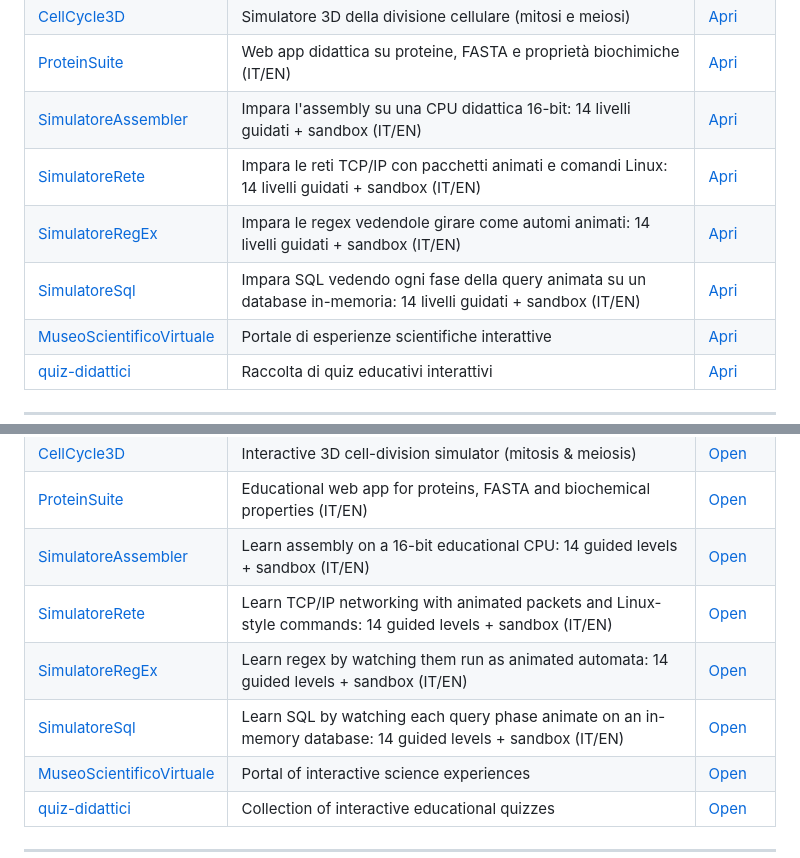
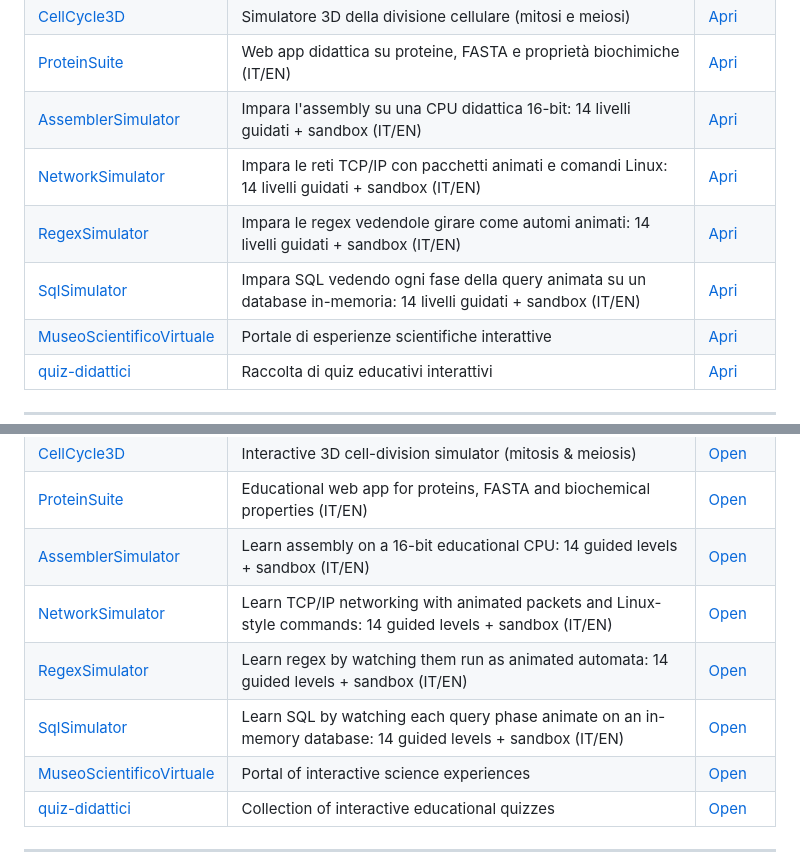
Before and after one commit to manzolo/manzolo, a Markdown page: README.md, 2 parts joined by grey strips. Rendered like a GitHub page.

Commit message:
Update EDU simulator links after repo renames to English names
Co-Authored-By: Claude Fable 5 <noreply@anthropic.com>

```diff
--- a/README.md
+++ b/README.md
@@ -87,10 +87,10 @@ Tutti provabili subito nel browser, senza installare nulla. 👇
 | [StarLife3D](https://github.com/manzolo/StarLife3D) | Ciclo di vita delle stelle in 3D interattivo | [Apri](https://manzolo.github.io/StarLife3D/) |
 | [CellCycle3D](https://github.com/manzolo/CellCycle3D) | Simulatore 3D della divisione cellulare (mitosi e meiosi) | [Apri](https://manzolo.github.io/CellCycle3D/) |
 | [ProteinSuite](https://github.com/manzolo/ProteinSuite) | Web app didattica su proteine, FASTA e proprietà biochimiche (IT/EN) | [Apri](https://manzolo.github.io/ProteinSuite/) |
-| [SimulatoreAssembler](https://github.com/manzolo/SimulatoreAssembler) | Impara l'assembly su una CPU didattica 16-bit: 14 livelli guidati + sandbox (IT/EN) | [Apri](https://manzolo.github.io/SimulatoreAssembler/) |
-| [SimulatoreRete](https://github.com/manzolo/SimulatoreRete) | Impara le reti TCP/IP con pacchetti animati e comandi Linux: 14 livelli guidati + sandbox (IT/EN) | [Apri](https://manzolo.github.io/SimulatoreRete/) |
-| [SimulatoreRegEx](https://github.com/manzolo/SimulatoreRegEx) | Impara le regex vedendole girare come automi animati: 14 livelli guidati + sandbox (IT/EN) | [Apri](https://manzolo.github.io/SimulatoreRegEx/) |
-| [SimulatoreSql](https://github.com/manzolo/SimulatoreSql) | Impara SQL vedendo ogni fase della query animata su un database in-memoria: 14 livelli guidati + sandbox (IT/EN) | [Apri](https://manzolo.github.io/SimulatoreSql/) |
+| [AssemblerSimulator](https://github.com/manzolo/AssemblerSimulator) | Impara l'assembly su una CPU didattica 16-bit: 14 livelli guidati + sandbox (IT/EN) | [Apri](https://manzolo.github.io/AssemblerSimulator/) |
+| [NetworkSimulator](https://github.com/manzolo/NetworkSimulator) | Impara le reti TCP/IP con pacchetti animati e comandi Linux: 14 livelli guidati + sandbox (IT/EN) | [Apri](https://manzolo.github.io/NetworkSimulator/) |
+| [RegexSimulator](https://github.com/manzolo/RegexSimulator) | Impara le regex vedendole girare come automi animati: 14 livelli guidati + sandbox (IT/EN) | [Apri](https://manzolo.github.io/RegexSimulator/) |
+| [SqlSimulator](https://github.com/manzolo/SqlSimulator) | Impara SQL vedendo ogni fase della query animata su un database in-memoria: 14 livelli guidati + sandbox (IT/EN) | [Apri](https://manzolo.github.io/SqlSimulator/) |
 | [MuseoScientificoVirtuale](https://github.com/manzolo/MuseoScientificoVirtuale) | Portale di esperienze scientifiche interattive | [Apri](https://manzolo.github.io/MuseoScientificoVirtuale/) |
 | [quiz-didattici](https://github.com/manzolo/quiz-didattici) | Raccolta di quiz educativi interattivi | [Apri](https://manzolo.github.io/quiz-didattici/) |
 
@@ -181,10 +181,10 @@ All playable right in your browser, nothing to install. 👇
 | [StarLife3D](https://github.com/manzolo/StarLife3D) | Interactive 3D stellar life-cycle viewer | [Open](https://manzolo.github.io/StarLife3D/) |
 | [CellCycle3D](https://github.com/manzolo/CellCycle3D) | Interactive 3D cell-division simulator (mitosis & meiosis) | [Open](https://manzolo.github.io/CellCycle3D/) |
 | [ProteinSuite](https://github.com/manzolo/ProteinSuite) | Educational web app for proteins, FASTA and biochemical properties (IT/EN) | [Open](https://manzolo.github.io/ProteinSuite/) |
-| [SimulatoreAssembler](https://github.com/manzolo/SimulatoreAssembler) | Learn assembly on a 16-bit educational CPU: 14 guided levels + sandbox (IT/EN) | [Open](https://manzolo.github.io/SimulatoreAssembler/) |
-| [SimulatoreRete](https://github.com/manzolo/SimulatoreRete) | Learn TCP/IP networking with animated packets and Linux-style commands: 14 guided levels + sandbox (IT/EN) | [Open](https://manzolo.github.io/SimulatoreRete/) |
-| [SimulatoreRegEx](https://github.com/manzolo/SimulatoreRegEx) | Learn regex by watching them run as animated automata: 14 guided levels + sandbox (IT/EN) | [Open](https://manzolo.github.io/SimulatoreRegEx/) |
-| [SimulatoreSql](https://github.com/manzolo/SimulatoreSql) | Learn SQL by watching each query phase animate on an in-memory database: 14 guided levels + sandbox (IT/EN) | [Open](https://manzolo.github.io/SimulatoreSql/) |
+| [AssemblerSimulator](https://github.com/manzolo/AssemblerSimulator) | Learn assembly on a 16-bit educational CPU: 14 guided levels + sandbox (IT/EN) | [Open](https://manzolo.github.io/AssemblerSimulator/) |
+| [NetworkSimulator](https://github.com/manzolo/NetworkSimulator) | Learn TCP/IP networking with animated packets and Linux-style commands: 14 guided levels + sandbox (IT/EN) | [Open](https://manzolo.github.io/NetworkSimulator/) |
+| [RegexSimulator](https://github.com/manzolo/RegexSimulator) | Learn regex by watching them run as animated automata: 14 guided levels + sandbox (IT/EN) | [Open](https://manzolo.github.io/RegexSimulator/) |
+| [SqlSimulator](https://github.com/manzolo/SqlSimulator) | Learn SQL by watching each query phase animate on an in-memory database: 14 guided levels + sandbox (IT/EN) | [Open](https://manzolo.github.io/SqlSimulator/) |
 | [MuseoScientificoVirtuale](https://github.com/manzolo/MuseoScientificoVirtuale) | Portal of interactive science experiences | [Open](https://manzolo.github.io/MuseoScientificoVirtuale/) |
 | [quiz-didattici](https://github.com/manzolo/quiz-didattici) | Collection of interactive educational quizzes | [Open](https://manzolo.github.io/quiz-didattici/) |
 
```
